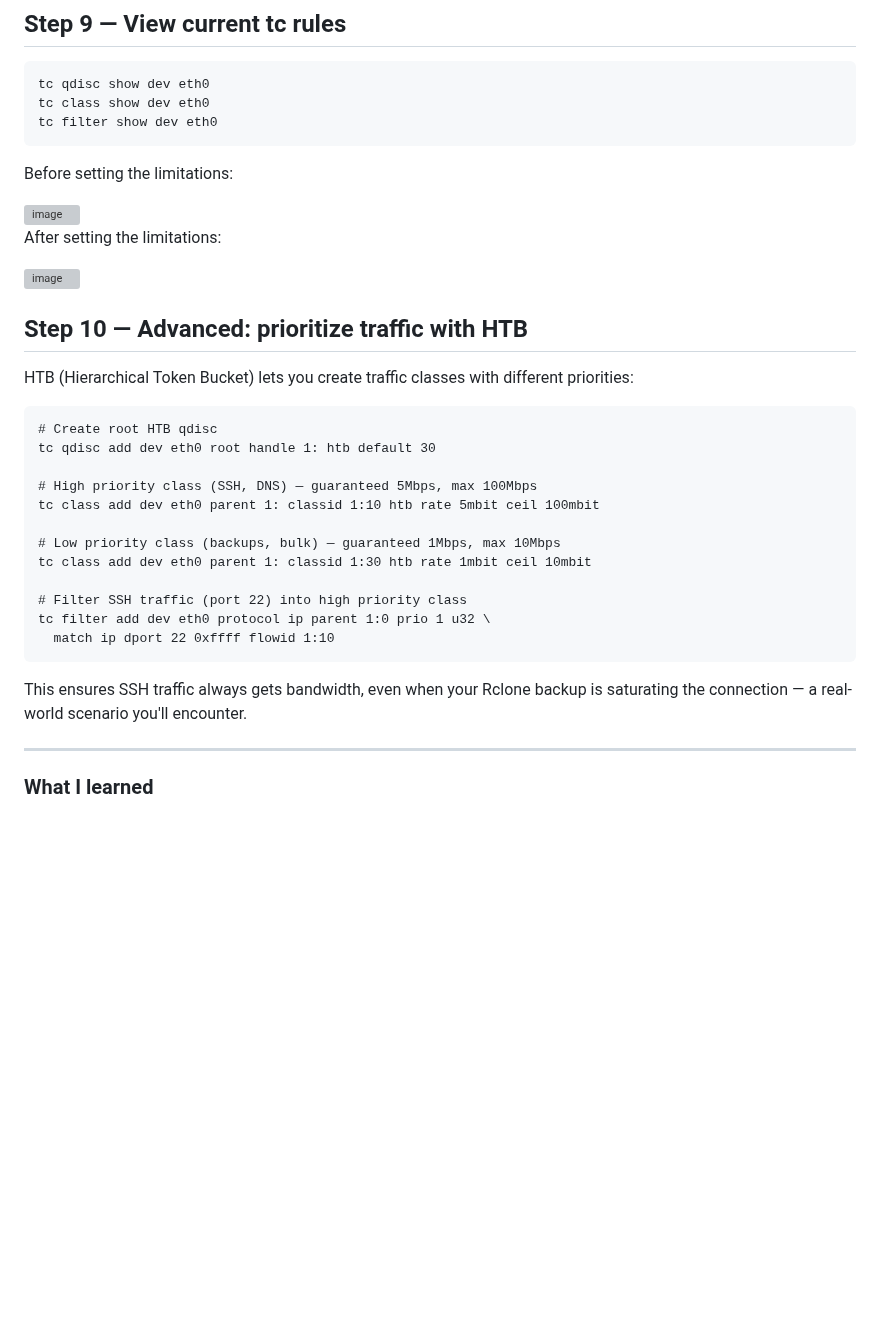
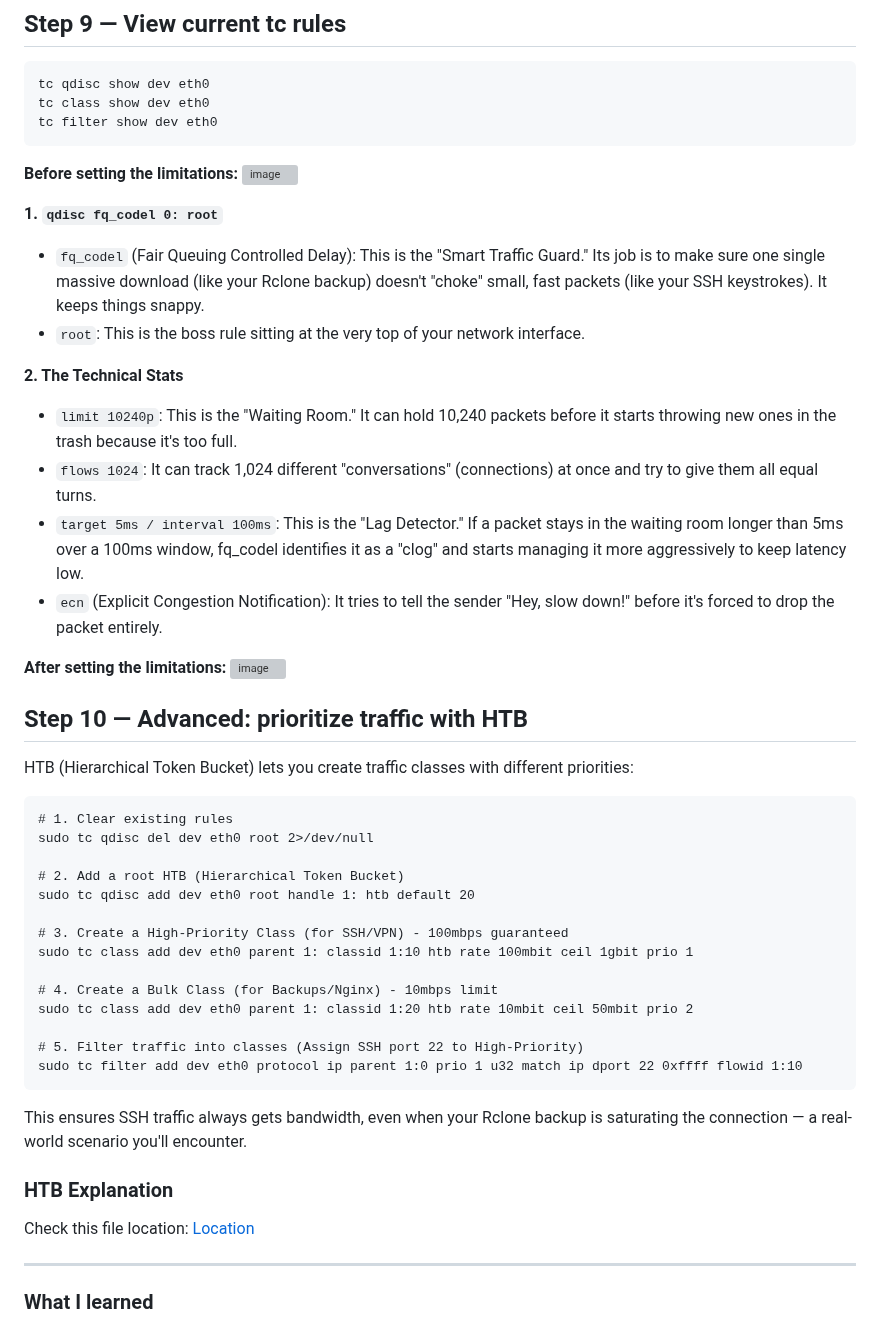
Before and after one commit to MJeat/Documentation, a Markdown page: Cyber-Projects/DevSecOps/Phase5-6.md, the part around the change. Drawn GitHub-style; blank space fills up the shorter version; grey boxes are pictures that could not be loaded.

````diff
--- a/Cyber-Projects/DevSecOps/Phase5-6.md
+++ b/Cyber-Projects/DevSecOps/Phase5-6.md
@@ -304,13 +304,20 @@ tc class show dev eth0
 tc filter show dev eth0
 ```
 
-Before setting the limitations:
-
+**Before setting the limitations:**
 <img width="999" height="91" alt="image" src="https://github.com/user-attachments/assets/7270ff34-1d30-40d7-aaf7-1e3056e66c49" />
 
+**1. `qdisc fq_codel 0: root`**
+- `fq_codel` (Fair Queuing Controlled Delay): This is the "Smart Traffic Guard." Its job is to make sure one single massive download (like your Rclone backup) doesn't "choke" small, fast packets (like your SSH keystrokes). It keeps things snappy.
+- `root`: This is the boss rule sitting at the very top of your network interface.
 
-After setting the limitations:
+**2. The Technical Stats**
+- `limit 10240p`: This is the "Waiting Room." It can hold 10,240 packets before it starts throwing new ones in the trash because it's too full.
+- `flows 1024`: It can track 1,024 different "conversations" (connections) at once and try to give them all equal turns.
+- `target 5ms / interval 100ms`: This is the "Lag Detector." If a packet stays in the waiting room longer than 5ms over a 100ms window, fq_codel identifies it as a "clog" and starts managing it more aggressively to keep latency low.
+- `ecn` (Explicit Congestion Notification): It tries to tell the sender "Hey, slow down!" before it's forced to drop the packet entirely.
 
+**After setting the limitations:**
 <img width="592" height="110" alt="image" src="https://github.com/user-attachments/assets/6306cf9f-edc8-4f6d-9187-dae60c64442f" />
 
 
@@ -319,21 +326,27 @@ After setting the limitations:
 HTB (Hierarchical Token Bucket) lets you create traffic classes with different priorities:
 
 ```
-# Create root HTB qdisc
-tc qdisc add dev eth0 root handle 1: htb default 30
+# 1. Clear existing rules
+sudo tc qdisc del dev eth0 root 2>/dev/null
 
-# High priority class (SSH, DNS) — guaranteed 5Mbps, max 100Mbps
-tc class add dev eth0 parent 1: classid 1:10 htb rate 5mbit ceil 100mbit
+# 2. Add a root HTB (Hierarchical Token Bucket)
+sudo tc qdisc add dev eth0 root handle 1: htb default 20
 
-# Low priority class (backups, bulk) — guaranteed 1Mbps, max 10Mbps
-tc class add dev eth0 parent 1: classid 1:30 htb rate 1mbit ceil 10mbit
+# 3. Create a High-Priority Class (for SSH/VPN) - 100mbps guaranteed
+sudo tc class add dev eth0 parent 1: classid 1:10 htb rate 100mbit ceil 1gbit prio 1
 
-# Filter SSH traffic (port 22) into high priority class
-tc filter add dev eth0 protocol ip parent 1:0 prio 1 u32 \
-  match ip dport 22 0xffff flowid 1:10
+# 4. Create a Bulk Class (for Backups/Nginx) - 10mbps limit
+sudo tc class add dev eth0 parent 1: classid 1:20 htb rate 10mbit ceil 50mbit prio 2
+
+# 5. Filter traffic into classes (Assign SSH port 22 to High-Priority)
+sudo tc filter add dev eth0 protocol ip parent 1:0 prio 1 u32 match ip dport 22 0xffff flowid 1:10
 ```
 
 This ensures SSH traffic always gets bandwidth, even when your Rclone backup is saturating the connection — a real-world scenario you'll encounter.
+
+### HTB Explanation
+
+Check this file location: [Location]()
 
 ---
 
````
